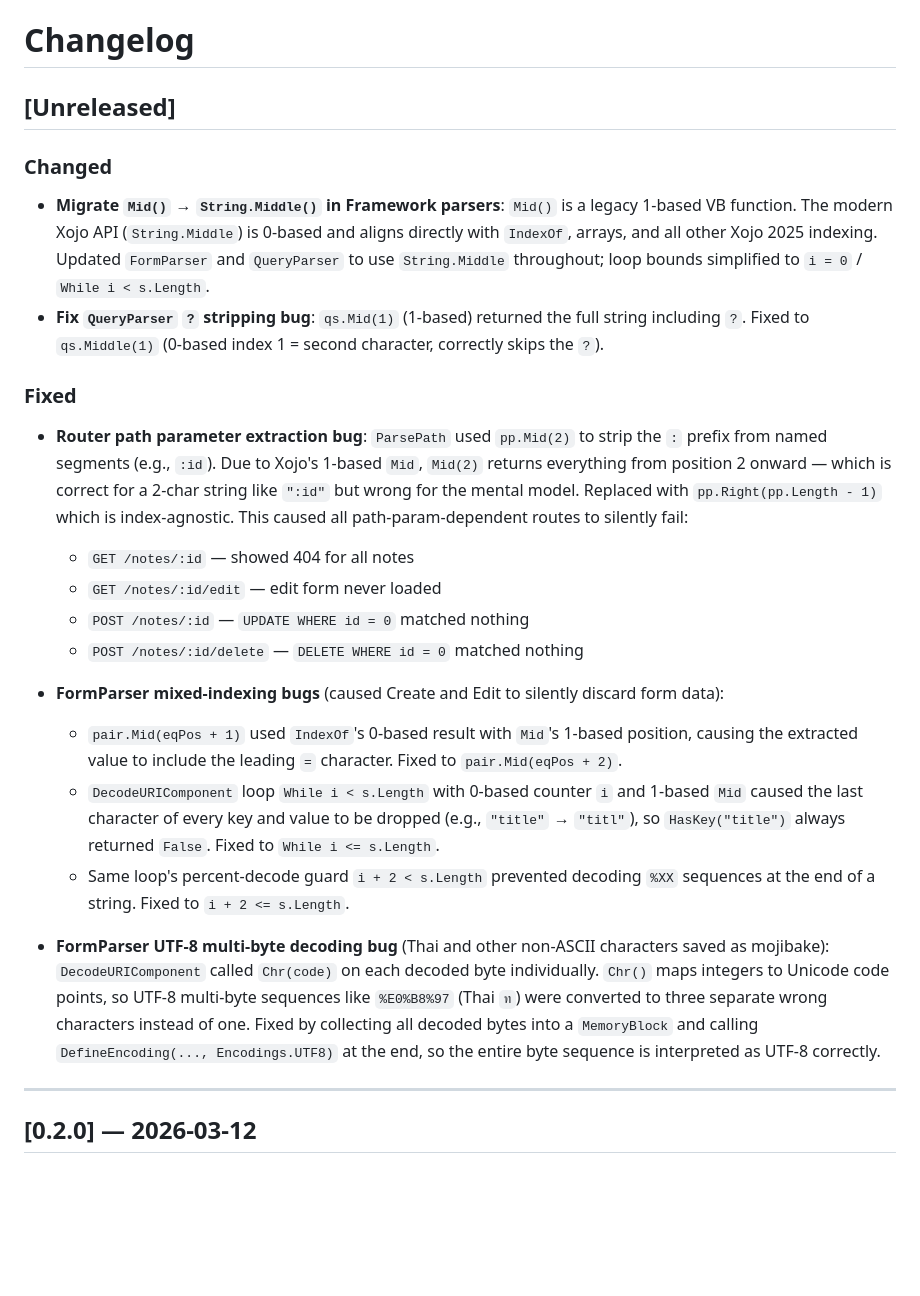
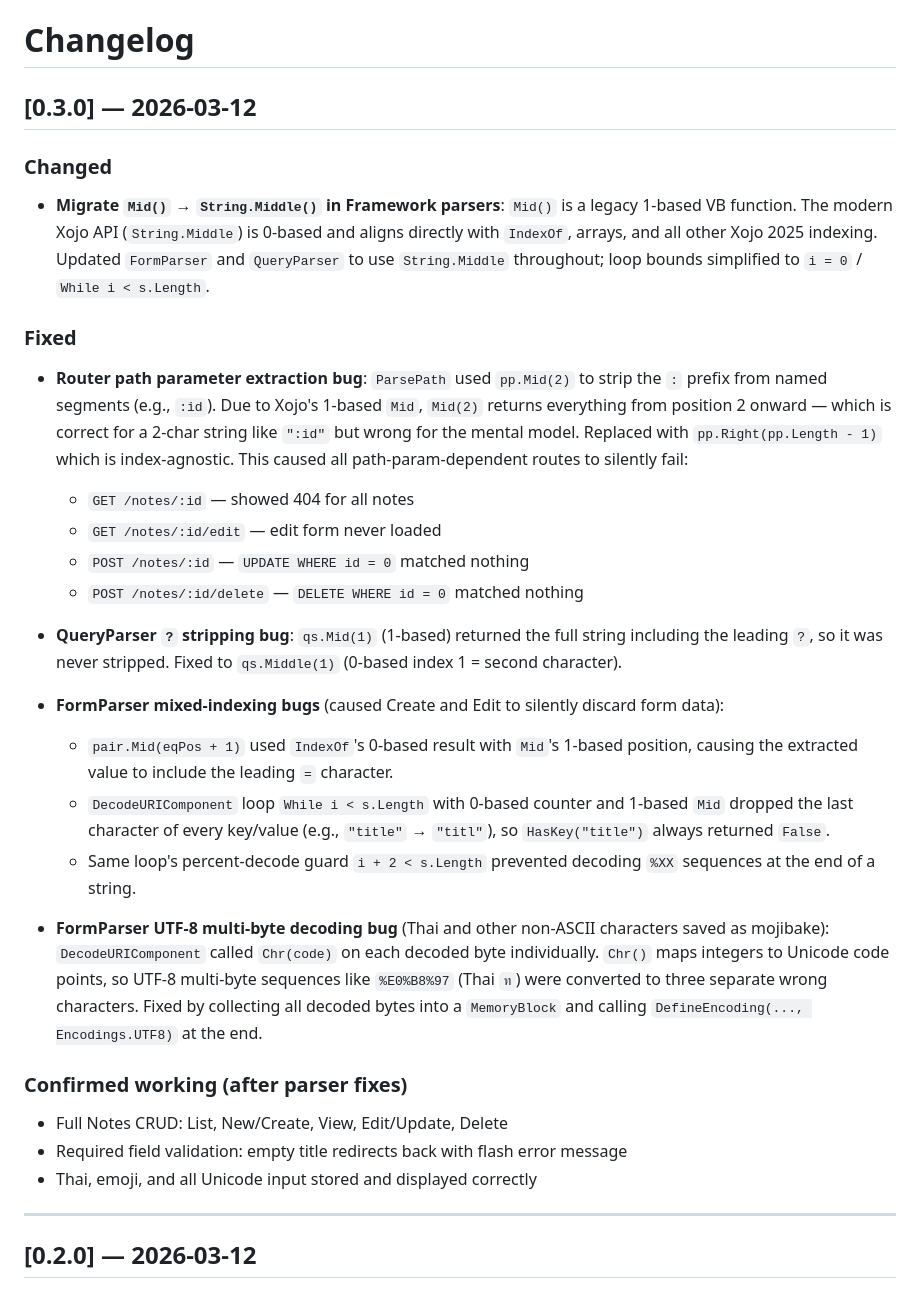
Before and after one commit to Jedt3D/XjMVVM, a Markdown page: CHANGELOG.md, the part around the change. Rendered like a GitHub page; blank space fills up the shorter version.

```diff
--- a/CHANGELOG.md
+++ b/CHANGELOG.md
@@ -1,10 +1,9 @@
 # Changelog
 
-## [Unreleased]
+## [0.3.0] — 2026-03-12
 
 ### Changed
 - **Migrate `Mid()` → `String.Middle()` in Framework parsers**: `Mid()` is a legacy 1-based VB function. The modern Xojo API (`String.Middle`) is 0-based and aligns directly with `IndexOf`, arrays, and all other Xojo 2025 indexing. Updated `FormParser` and `QueryParser` to use `String.Middle` throughout; loop bounds simplified to `i = 0` / `While i < s.Length`.
-- **Fix `QueryParser` `?` stripping bug**: `qs.Mid(1)` (1-based) returned the full string including `?`. Fixed to `qs.Middle(1)` (0-based index 1 = second character, correctly skips the `?`).
 
 ### Fixed
 - **Router path parameter extraction bug**: `ParsePath` used `pp.Mid(2)` to strip the `:` prefix from named segments (e.g., `:id`). Due to Xojo's 1-based `Mid`, `Mid(2)` returns everything from position 2 onward — which is correct for a 2-char string like `":id"` but wrong for the mental model. Replaced with `pp.Right(pp.Length - 1)` which is index-agnostic. This caused all path-param-dependent routes to silently fail:
@@ -13,12 +12,19 @@
   - `POST /notes/:id` — `UPDATE WHERE id = 0` matched nothing
   - `POST /notes/:id/delete` — `DELETE WHERE id = 0` matched nothing
 
+- **QueryParser `?` stripping bug**: `qs.Mid(1)` (1-based) returned the full string including the leading `?`, so it was never stripped. Fixed to `qs.Middle(1)` (0-based index 1 = second character).
+
 - **FormParser mixed-indexing bugs** (caused Create and Edit to silently discard form data):
-  - `pair.Mid(eqPos + 1)` used `IndexOf`'s 0-based result with `Mid`'s 1-based position, causing the extracted value to include the leading `=` character. Fixed to `pair.Mid(eqPos + 2)`.
-  - `DecodeURIComponent` loop `While i < s.Length` with 0-based counter `i` and 1-based `Mid` caused the last character of every key and value to be dropped (e.g., `"title"` → `"titl"`), so `HasKey("title")` always returned `False`. Fixed to `While i <= s.Length`.
-  - Same loop's percent-decode guard `i + 2 < s.Length` prevented decoding `%XX` sequences at the end of a string. Fixed to `i + 2 <= s.Length`.
+  - `pair.Mid(eqPos + 1)` used `IndexOf`'s 0-based result with `Mid`'s 1-based position, causing the extracted value to include the leading `=` character.
+  - `DecodeURIComponent` loop `While i < s.Length` with 0-based counter and 1-based `Mid` dropped the last character of every key/value (e.g., `"title"` → `"titl"`), so `HasKey("title")` always returned `False`.
+  - Same loop's percent-decode guard `i + 2 < s.Length` prevented decoding `%XX` sequences at the end of a string.
 
-- **FormParser UTF-8 multi-byte decoding bug** (Thai and other non-ASCII characters saved as mojibake): `DecodeURIComponent` called `Chr(code)` on each decoded byte individually. `Chr()` maps integers to Unicode code points, so UTF-8 multi-byte sequences like `%E0%B8%97` (Thai `ท`) were converted to three separate wrong characters instead of one. Fixed by collecting all decoded bytes into a `MemoryBlock` and calling `DefineEncoding(..., Encodings.UTF8)` at the end, so the entire byte sequence is interpreted as UTF-8 correctly.
+- **FormParser UTF-8 multi-byte decoding bug** (Thai and other non-ASCII characters saved as mojibake): `DecodeURIComponent` called `Chr(code)` on each decoded byte individually. `Chr()` maps integers to Unicode code points, so UTF-8 multi-byte sequences like `%E0%B8%97` (Thai `ท`) were converted to three separate wrong characters. Fixed by collecting all decoded bytes into a `MemoryBlock` and calling `DefineEncoding(..., Encodings.UTF8)` at the end.
+
+### Confirmed working (after parser fixes)
+- Full Notes CRUD: List, New/Create, View, Edit/Update, Delete
+- Required field validation: empty title redirects back with flash error message
+- Thai, emoji, and all Unicode input stored and displayed correctly
 
 ---
 
```
Also changed, not shown: CLAUDE.md (+4 -4 lines), README.md (+10 -7 lines).
